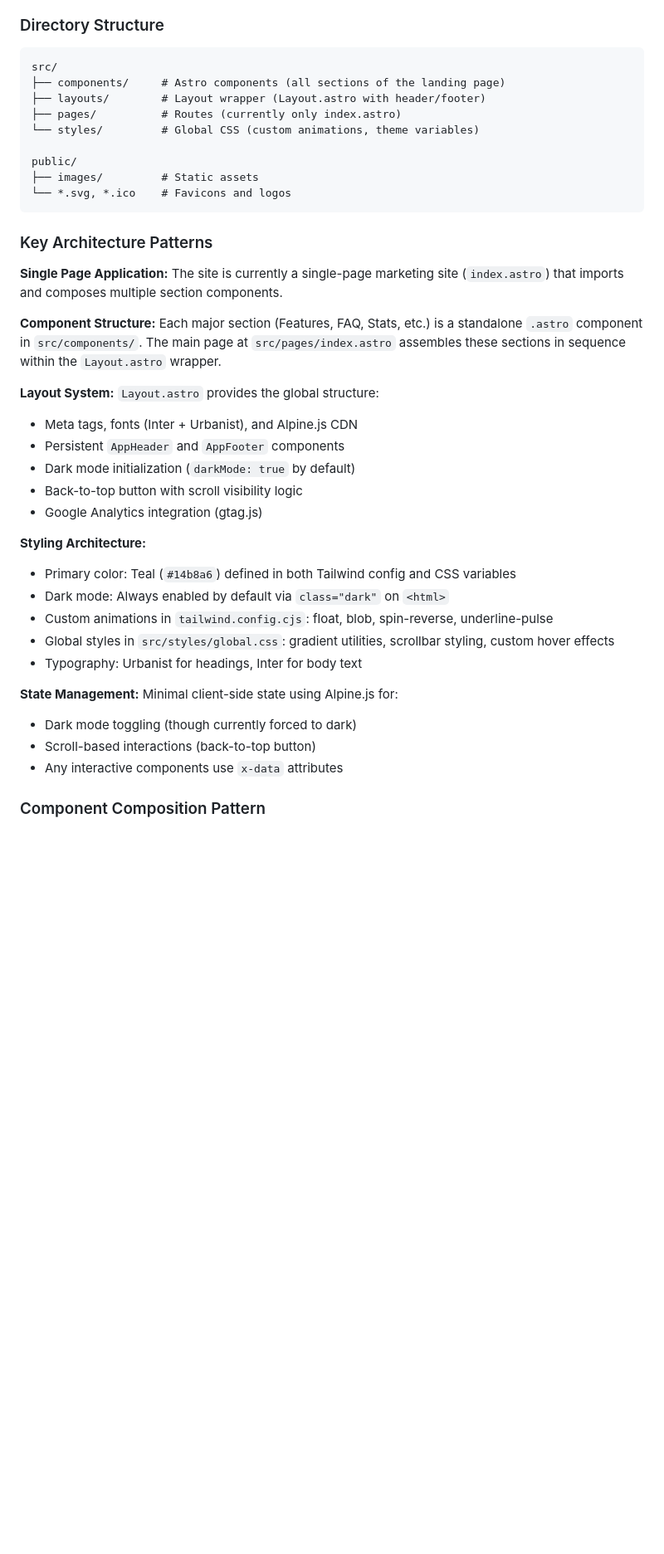
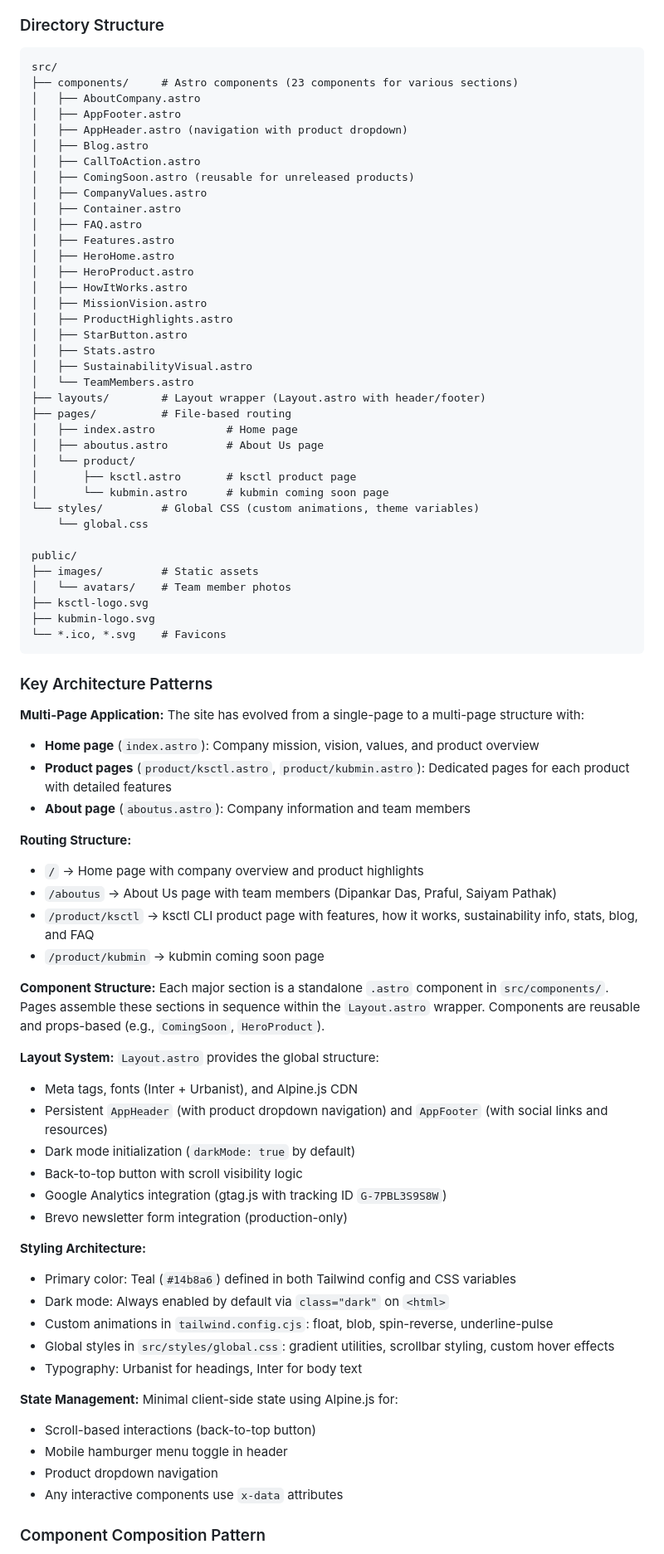
Before and after one commit to ksctl/ksctl-website, a Markdown page: AGENTS.md, the part around one of its changes. Shown at 83% size. GitHub-like rendering; blank space fills up the shorter version.

Commit message:
Updated the docs
Signed-off-by: Dipankar Das <65275144+dipankardas011@users.noreply.github.com>

````diff
--- a/AGENTS.md
+++ b/AGENTS.md
@@ -38,28 +38,66 @@ This project uses **pnpm** as the package manager (configured in GitHub Actions)
 
 ```
 src/
-├── components/     # Astro components (all sections of the landing page)
+├── components/     # Astro components (23 components for various sections)
+│   ├── AboutCompany.astro
+│   ├── AppFooter.astro
+│   ├── AppHeader.astro (navigation with product dropdown)
+│   ├── Blog.astro
+│   ├── CallToAction.astro
+│   ├── ComingSoon.astro (reusable for unreleased products)
+│   ├── CompanyValues.astro
+│   ├── Container.astro
+│   ├── FAQ.astro
+│   ├── Features.astro
+│   ├── HeroHome.astro
+│   ├── HeroProduct.astro
+│   ├── HowItWorks.astro
+│   ├── MissionVision.astro
+│   ├── ProductHighlights.astro
+│   ├── StarButton.astro
+│   ├── Stats.astro
+│   ├── SustainabilityVisual.astro
+│   └── TeamMembers.astro
 ├── layouts/        # Layout wrapper (Layout.astro with header/footer)
-├── pages/          # Routes (currently only index.astro)
+├── pages/          # File-based routing
+│   ├── index.astro           # Home page
+│   ├── aboutus.astro         # About Us page
+│   └── product/
+│       ├── ksctl.astro       # ksctl product page
+│       └── kubmin.astro      # kubmin coming soon page
 └── styles/         # Global CSS (custom animations, theme variables)
+    └── global.css
 
 public/
 ├── images/         # Static assets
-└── *.svg, *.ico    # Favicons and logos
+│   └── avatars/    # Team member photos
+├── ksctl-logo.svg
+├── kubmin-logo.svg
+└── *.ico, *.svg    # Favicons
 ```
 
 ### Key Architecture Patterns
 
-**Single Page Application:** The site is currently a single-page marketing site (`index.astro`) that imports and composes multiple section components.
+**Multi-Page Application:** The site has evolved from a single-page to a multi-page structure with:
+- **Home page** (`index.astro`): Company mission, vision, values, and product overview
+- **Product pages** (`product/ksctl.astro`, `product/kubmin.astro`): Dedicated pages for each product with detailed features
+- **About page** (`aboutus.astro`): Company information and team members
 
-**Component Structure:** Each major section (Features, FAQ, Stats, etc.) is a standalone `.astro` component in `src/components/`. The main page at `src/pages/index.astro` assembles these sections in sequence within the `Layout.astro` wrapper.
+**Routing Structure:**
+- `/` → Home page with company overview and product highlights
+- `/aboutus` → About Us page with team members (Dipankar Das, Praful, Saiyam Pathak)
+- `/product/ksctl` → ksctl CLI product page with features, how it works, sustainability info, stats, blog, and FAQ
+- `/product/kubmin` → kubmin coming soon page
+
+**Component Structure:** Each major section is a standalone `.astro` component in `src/components/`. Pages assemble these sections in sequence within the `Layout.astro` wrapper. Components are reusable and props-based (e.g., `ComingSoon`, `HeroProduct`).
 
 **Layout System:** `Layout.astro` provides the global structure:
 - Meta tags, fonts (Inter + Urbanist), and Alpine.js CDN
-- Persistent `AppHeader` and `AppFooter` components
+- Persistent `AppHeader` (with product dropdown navigation) and `AppFooter` (with social links and resources)
 - Dark mode initialization (`darkMode: true` by default)
 - Back-to-top button with scroll visibility logic
-- Google Analytics integration (gtag.js)
+- Google Analytics integration (gtag.js with tracking ID `G-7PBL3S9S8W`)
+- Brevo newsletter form integration (production-only)
 
 **Styling Architecture:**
 - Primary color: Teal (`#14b8a6`) defined in both Tailwind config and CSS variables
@@ -69,8 +107,9 @@ public/
 - Typography: Urbanist for headings, Inter for body text
 
 **State Management:** Minimal client-side state using Alpine.js for:
-- Dark mode toggling (though currently forced to dark)
 - Scroll-based interactions (back-to-top button)
+- Mobile hamburger menu toggle in header
+- Product dropdown navigation
 - Any interactive components use `x-data` attributes
 
 ### Component Composition Pattern
````
Also changed, not shown: other parts of AGENTS.md (+23 -3 lines).
